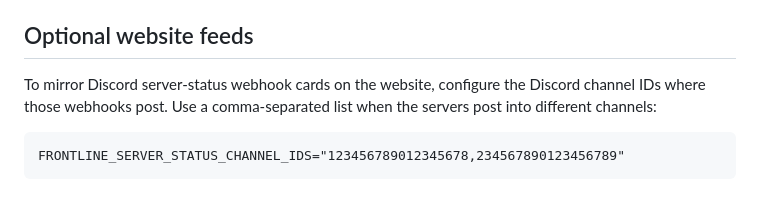
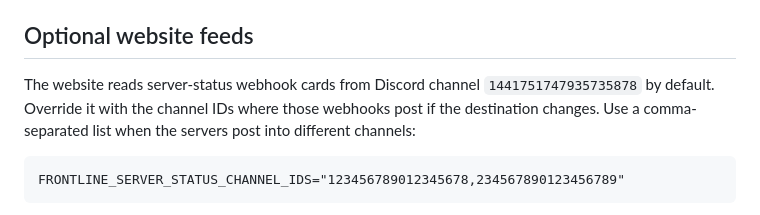
Before and after one commit to you-shall-not-parse/discord-bot-7drtratrack, a Markdown page: liberationapp/DEPLOYMENT.md, the part around the change. GitHub-like rendering.

Commit message:
Document default status feed channel

````diff
--- a/liberationapp/DEPLOYMENT.md
+++ b/liberationapp/DEPLOYMENT.md
@@ -76,9 +76,10 @@ can reach the service from the host.
 
 ## Optional website feeds
 
-To mirror Discord server-status webhook cards on the website, configure the
-Discord channel IDs where those webhooks post. Use a comma-separated list when
-the servers post into different channels:
+The website reads server-status webhook cards from Discord channel
+`1441751747935735878` by default. Override it with the channel IDs where those
+webhooks post if the destination changes. Use a comma-separated list when the
+servers post into different channels:
 
 ```dotenv
 FRONTLINE_SERVER_STATUS_CHANNEL_IDS="123456789012345678,234567890123456789"
````
